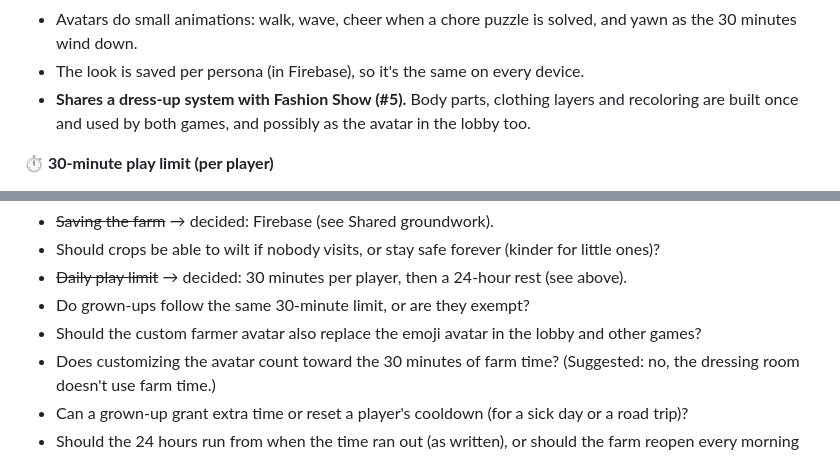
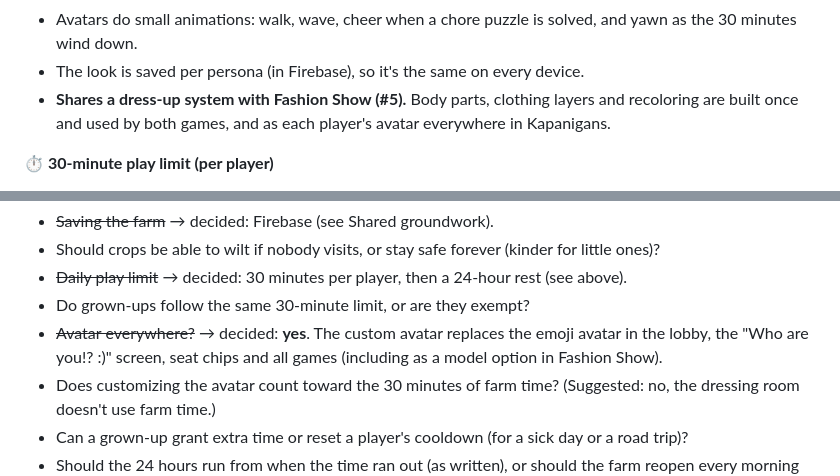
Before and after one commit to joeker630/kapanigans, a Markdown page: BACKLOG.md, 2 parts joined by grey strips. Drawn GitHub-style.

Commit message:
Backlog #3: custom avatar used everywhere
Co-Authored-By: Claude Opus 5.5 <noreply@anthropic.com>
Claude-Session: https://claude.ai/code/session_015s1LPkGndZGVkF9VDge1Q9

```diff
--- a/BACKLOG.md
+++ b/BACKLOG.md
@@ -100,7 +100,7 @@ A **live co-op farm** that the kids share. They grow crops and raise animals tog
 - **Unlocks from playing:** coins from the farmstand buy extra items, such as a cowboy hat, rain boots, a pumpkin costume or a pet that follows you (a dog, cat or duckling).
 - Avatars do small animations: walk, wave, cheer when a chore puzzle is solved, and yawn as the 30 minutes wind down.
 - The look is saved per persona (in Firebase), so it's the same on every device.
-- **Shares a dress-up system with Fashion Show (#5).** Body parts, clothing layers and recoloring are built once and used by both games, and possibly as the avatar in the lobby too.
+- **Shares a dress-up system with Fashion Show (#5).** Body parts, clothing layers and recoloring are built once and used by both games, and as each player's avatar everywhere in Kapanigans.
 
 **⏱️ 30-minute play limit (per player)**
 - The farm is designed so a full visit takes **no more than 30 minutes**. Each player gets **30 minutes of farm time**; once it's used, the farm is closed to that player for **24 hours** from that moment.
@@ -131,7 +131,7 @@ A **live co-op farm** that the kids share. They grow crops and raise animals tog
 - Should crops be able to wilt if nobody visits, or stay safe forever (kinder for little ones)?
 - ~~Daily play limit~~ → decided: 30 minutes per player, then a 24-hour rest (see above).
 - Do grown-ups follow the same 30-minute limit, or are they exempt?
-- Should the custom farmer avatar also replace the emoji avatar in the lobby and other games?
+- ~~Avatar everywhere?~~ → decided: **yes**. The custom avatar replaces the emoji avatar in the lobby, the "Who are you!? :)" screen, seat chips and all games (including as a model option in Fashion Show).
 - Does customizing the avatar count toward the 30 minutes of farm time? (Suggested: no, the dressing room doesn't use farm time.)
 - Can a grown-up grant extra time or reset a player's cooldown (for a sick day or a road trip)?
 - Should the 24 hours run from when the time ran out (as written), or should the farm reopen every morning at a set time (for example 7 AM), which is easier for little ones to understand?
```
